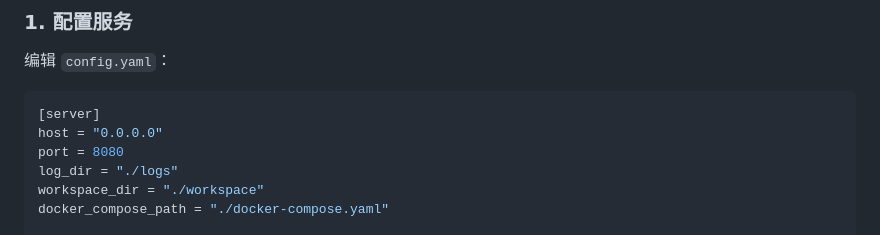
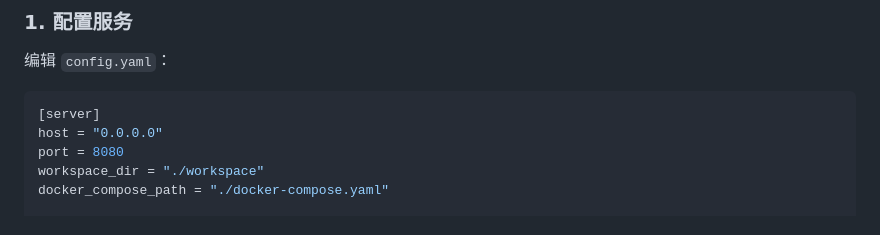
Before and after one commit to quansitech/deploy-bot, a Markdown page: README.md, the part around the change. GitHub-like rendering.

Commit message:
Remove log_dir from README example
log_dir config was removed in previous commit, update README to match.

Co-Authored-By: MiniMax M2.5 <noreply@anthropic.com>

```diff
--- a/README.md
+++ b/README.md
@@ -22,7 +22,6 @@
 [server]
 host = "0.0.0.0"
 port = 8080
-log_dir = "./logs"
 workspace_dir = "./workspace"
 docker_compose_path = "./docker-compose.yaml"
 
```
